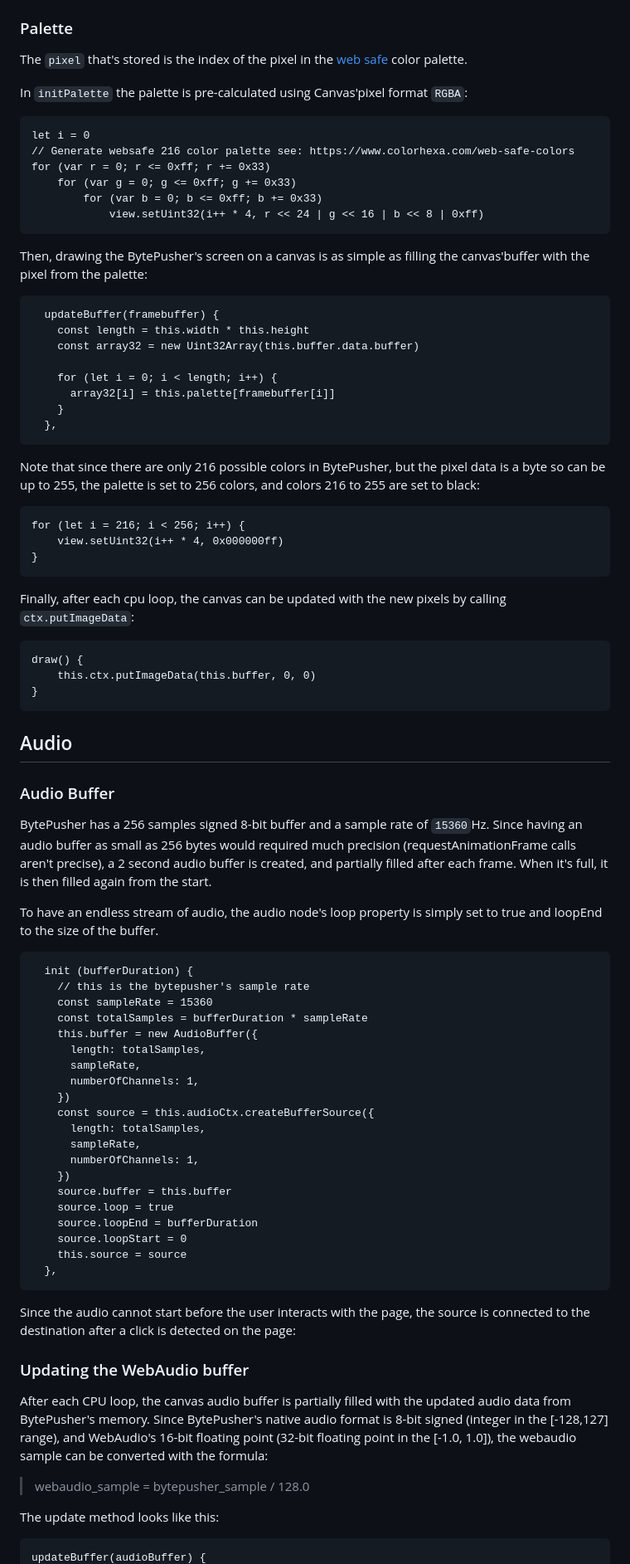
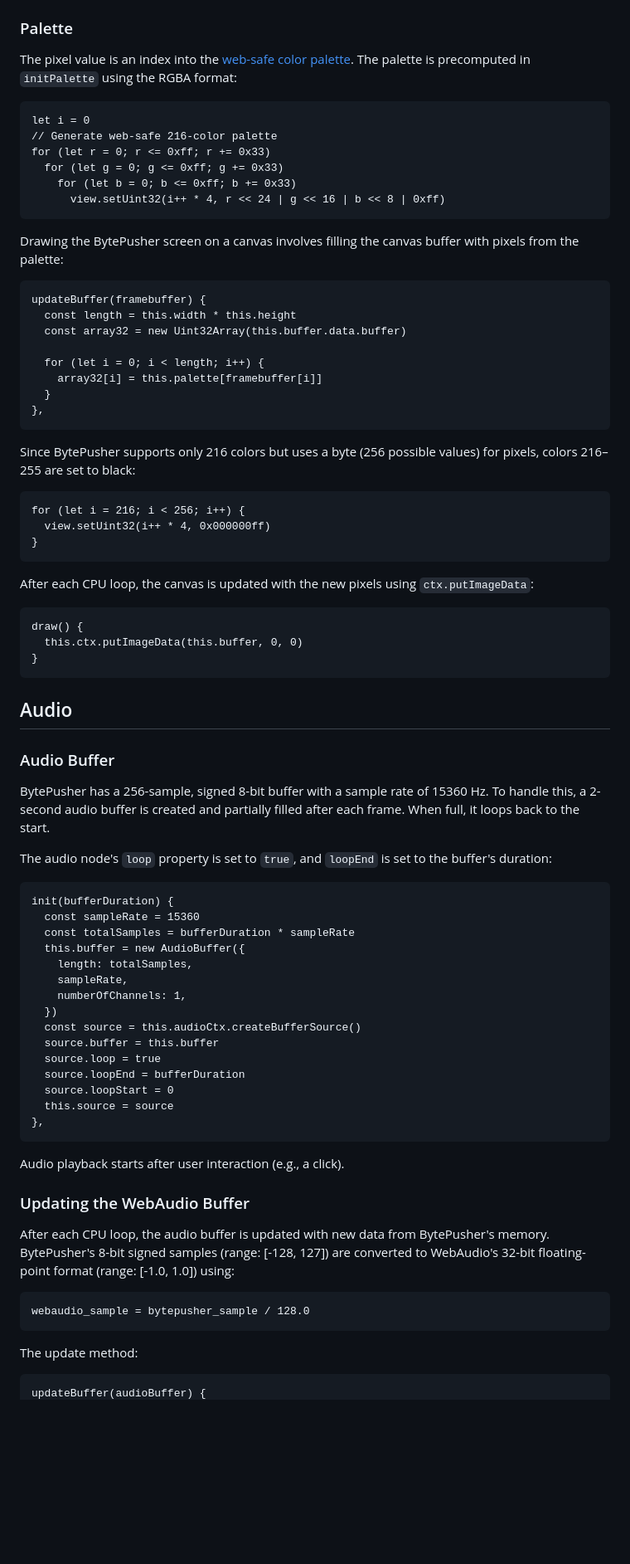
Before and after one commit to warpdesign/bytepusher-js, a Markdown page: README.md, the part around the change printed below. Shown: that part at 83% size. Rendered like a GitHub page; blank space fills up the shorter version.

````diff
--- a/README.md
+++ b/README.md
@@ -133,45 +123,43 @@ Since the resolution is `256 x 256` pixels, it means the last pixel of the scree
 
 ### Palette
 
-The `pixel` that's stored is the index of the pixel in the [web safe](https://www.colorhexa.com/web-safe-colors) color palette.
-
-In `initPalette` the palette is pre-calculated using Canvas'pixel format `RGBA`:
+The pixel value is an index into the [web-safe color palette](https://www.colorhexa.com/web-safe-colors). The palette is precomputed in `initPalette` using the RGBA format:
 
 ```
 let i = 0
-// Generate websafe 216 color palette see: https://www.colorhexa.com/web-safe-colors
-for (var r = 0; r <= 0xff; r += 0x33)
-    for (var g = 0; g <= 0xff; g += 0x33)
-        for (var b = 0; b <= 0xff; b += 0x33)
-            view.setUint32(i++ * 4, r << 24 | g << 16 | b << 8 | 0xff)
+// Generate web-safe 216-color palette
+for (let r = 0; r <= 0xff; r += 0x33)
+  for (let g = 0; g <= 0xff; g += 0x33)
+    for (let b = 0; b <= 0xff; b += 0x33)
+      view.setUint32(i++ * 4, r << 24 | g << 16 | b << 8 | 0xff)
 ```
 
-Then, drawing the BytePusher's screen on a canvas is as simple as filling the canvas'buffer with the pixel from the palette:
+Drawing the BytePusher screen on a canvas involves filling the canvas buffer with pixels from the palette:
 
 ```
-  updateBuffer(framebuffer) {
-    const length = this.width * this.height
-    const array32 = new Uint32Array(this.buffer.data.buffer)
+updateBuffer(framebuffer) {
+  const length = this.width * this.height
+  const array32 = new Uint32Array(this.buffer.data.buffer)
 
-    for (let i = 0; i < length; i++) {
-      array32[i] = this.palette[framebuffer[i]]
-    }
-  },
+  for (let i = 0; i < length; i++) {
+    array32[i] = this.palette[framebuffer[i]]
+  }
+},
 ```
 
-Note that since there are only 216 possible colors in BytePusher, but the pixel data is a byte so can be up to 255, the palette is set to 256 colors, and colors 216 to 255 are set to black:
+Since BytePusher supports only 216 colors but uses a byte (256 possible values) for pixels, colors 216–255 are set to black:
 
 ```
 for (let i = 216; i < 256; i++) {
-    view.setUint32(i++ * 4, 0x000000ff)
+  view.setUint32(i++ * 4, 0x000000ff)
 }
 ```
 
-Finally, after each cpu loop, the canvas can be updated with the new pixels by calling `ctx.putImageData`:
+After each CPU loop, the canvas is updated with the new pixels using `ctx.putImageData`:
 
 ```
 draw() {
-    this.ctx.putImageData(this.buffer, 0, 0)
+  this.ctx.putImageData(this.buffer, 0, 0)
 }
 ```
 
@@ -179,43 +167,39 @@ draw() {
 
 ### Audio Buffer
 
-BytePusher has a 256 samples signed 8-bit buffer and a sample rate of `15360`Hz.
-Since having an audio buffer as small as 256 bytes would required much precision (requestAnimationFrame calls aren't precise), a 2 second audio buffer is created, and partially filled after each frame. When it's full, it is then filled again from the start.
+BytePusher has a 256-sample, signed 8-bit buffer with a sample rate of 15360 Hz. To handle this, a 2-second audio buffer is created and partially filled after each frame. When full, it loops back to the start.
 
-To have an endless stream of audio, the audio node's loop property is simply set to true and loopEnd to the size of the buffer.
+The audio node's `loop` property is set to `true`, and `loopEnd` is set to the buffer's duration:
 
 ```
-  init (bufferDuration) {
-    // this is the bytepusher's sample rate
-    const sampleRate = 15360
-    const totalSamples = bufferDuration * sampleRate
-    this.buffer = new AudioBuffer({
-      length: totalSamples,
-      sampleRate,
-      numberOfChannels: 1,
-    })
-    const source = this.audioCtx.createBufferSource({
-      length: totalSamples,
-      sampleRate,
-      numberOfChannels: 1,
-    })
-    source.buffer = this.buffer
-    source.loop = true
-    source.loopEnd = bufferDuration
-    source.loopStart = 0
-    this.source = source
-  },
+init(bufferDuration) {
+  const sampleRate = 15360
+  const totalSamples = bufferDuration * sampleRate
+  this.buffer = new AudioBuffer({
+    length: totalSamples,
+    sampleRate,
+    numberOfChannels: 1,
+  })
+  const source = this.audioCtx.createBufferSource()
+  source.buffer = this.buffer
+  source.loop = true
+  source.loopEnd = bufferDuration
+  source.loopStart = 0
+  this.source = source
+},
 ```
 
-Since the audio cannot start before the user interacts with the page, the source is connected to the destination after a click is detected on the page:
+Audio playback starts after user interaction (e.g., a click).
 
-### Updating the WebAudio buffer
+### Updating the WebAudio Buffer
 
-After each CPU loop, the canvas audio buffer is partially filled with the updated audio data from BytePusher's memory. Since BytePusher's native audio format is 8-bit signed (integer in the [-128,127] range), and WebAudio's 16-bit floating point (32-bit floating point in the [-1.0, 1.0]), the webaudio sample can be converted with the formula:
+After each CPU loop, the audio buffer is updated with new data from BytePusher's memory. BytePusher's 8-bit signed samples (range: [-128, 127]) are converted to WebAudio's 32-bit floating-point format (range: [-1.0, 1.0]) using:
 
-> webaudio_sample = bytepusher_sample / 128.0
+```
+webaudio_sample = bytepusher_sample / 128.0
+```
 
-The update method looks like this:
+The update method:
 
 ```
 updateBuffer(audioBuffer) {
````
Also changed, not shown: other parts of README.md (+79 -101 lines).
